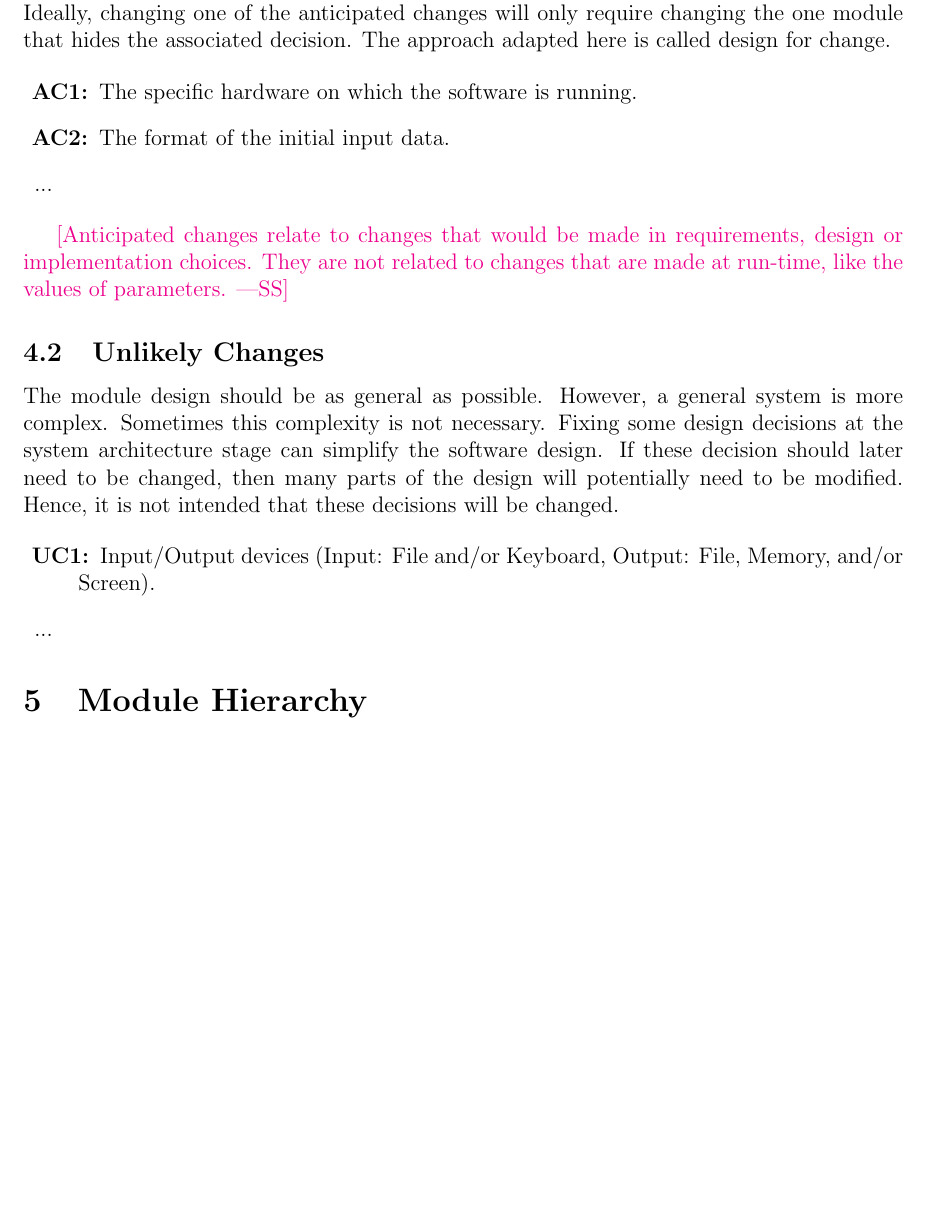
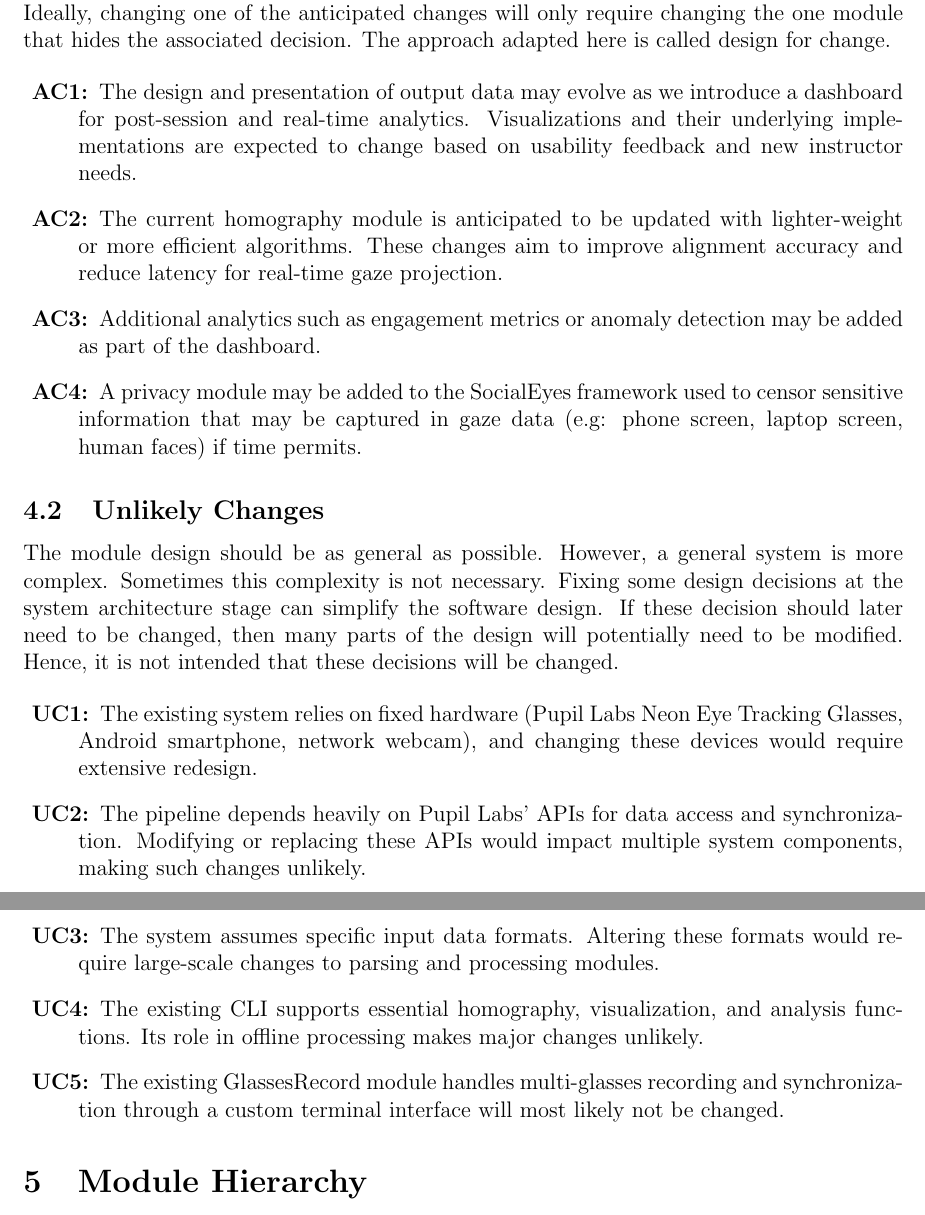
Before and after one commit to mansha71/CapstoneProject, a LaTeX document (docs/Design/SoftArchitecture/MG.tex): part of page 7 of 16 before the commit and two parts of pages 7 and 8 of 17 after it, the two joined at a grey line, cut so that both start at the same text, the shorter picture padded with empty space. Compiled offline with pdfLaTeX.

Commit message:
Add section 4

```diff
--- a/docs/Design/SoftArchitecture/MG.tex
+++ b/docs/Design/SoftArchitecture/MG.tex
@@ -157,16 +157,14 @@ adapted here is called design for
 change.
 
 \begin{description}
-\item[\refstepcounter{acnum} \actheacnum \label{acHardware}:] The specific
-  hardware on which the software is running.
-\item[\refstepcounter{acnum} \actheacnum \label{acInput}:] The format of the
-  initial input data.
-\item ...
+\item[\refstepcounter{acnum} \actheacnum \label{acDashboard}:] The design and presentation of output data may evolve as we introduce a dashboard for post-session and real-time analytics. Visualizations and their underlying implementations are expected to change based on usability feedback and new instructor needs.
+\item[\refstepcounter{acnum} \actheacnum \label{acHomography}:] The current homography module is anticipated to be updated with lighter-weight or more efficient algorithms. These changes aim to improve alignment accuracy and reduce latency for real-time gaze projection.
+
+\item[\refstepcounter{acnum} \actheacnum \label{acAnalytics}:] Additional analytics such as engagement metrics or anomaly detection may be added as part of the dashboard.
+
+\item[\refstepcounter{acnum} \actheacnum \label{acPrivacy}:] A privacy module may be added to the SocialEyes framework used to censor sensitive information that may be captured in gaze data (e.g: phone screen, laptop screen, human faces) if time permits.
+
 \end{description}
-
-\wss{Anticipated changes relate to changes that would be made in requirements,
-design or implementation choices.  They are not related to changes that are made
-at run-time, like the values of parameters.}
 
 \subsection{Unlikely Changes} \label{SecUchange}
 
@@ -178,9 +176,20 @@ will potentially need to be modified. Hence, it is not intended that these
 decisions will be changed.
 
 \begin{description}
-\item[\refstepcounter{ucnum} \uctheucnum \label{ucIO}:] Input/Output devices
-  (Input: File and/or Keyboard, Output: File, Memory, and/or Screen).
-\item ...
+\item[\refstepcounter{ucnum} \uctheucnum \label{ucHardware}:] The existing system relies on fixed hardware (Pupil Labs Neon Eye Tracking Glasses, Android smartphone, network webcam), and changing these devices would require extensive redesign.
+
+\item[\refstepcounter{ucnum} \uctheucnum \label{ucAPIs}:] The pipeline depends heavily on Pupil Labs’ APIs for data access and synchronization. Modifying or replacing these APIs would impact multiple system components, making such changes unlikely.
+
+\item[\refstepcounter{ucnum} \uctheucnum \label{ucInput}:] The system assumes specific input data formats. Altering these formats would require large-scale changes to parsing and processing modules.
+
+\item[\refstepcounter{ucnum} \uctheucnum \label{ucCLI}:] The existing CLI supports essential homography, visualization, and analysis functions. Its role in offline processing makes major changes unlikely.
+
+\item[\refstepcounter{ucnum} \uctheucnum \label{ucGlassesRecordModule}:] The existing GlassesRecord module handles multi-glasses recording and synchronization through a custom terminal interface will most likely not be changed.
+
+
+
+
+
 \end{description}
 
 \section{Module Hierarchy} \label{SecMH}
```
